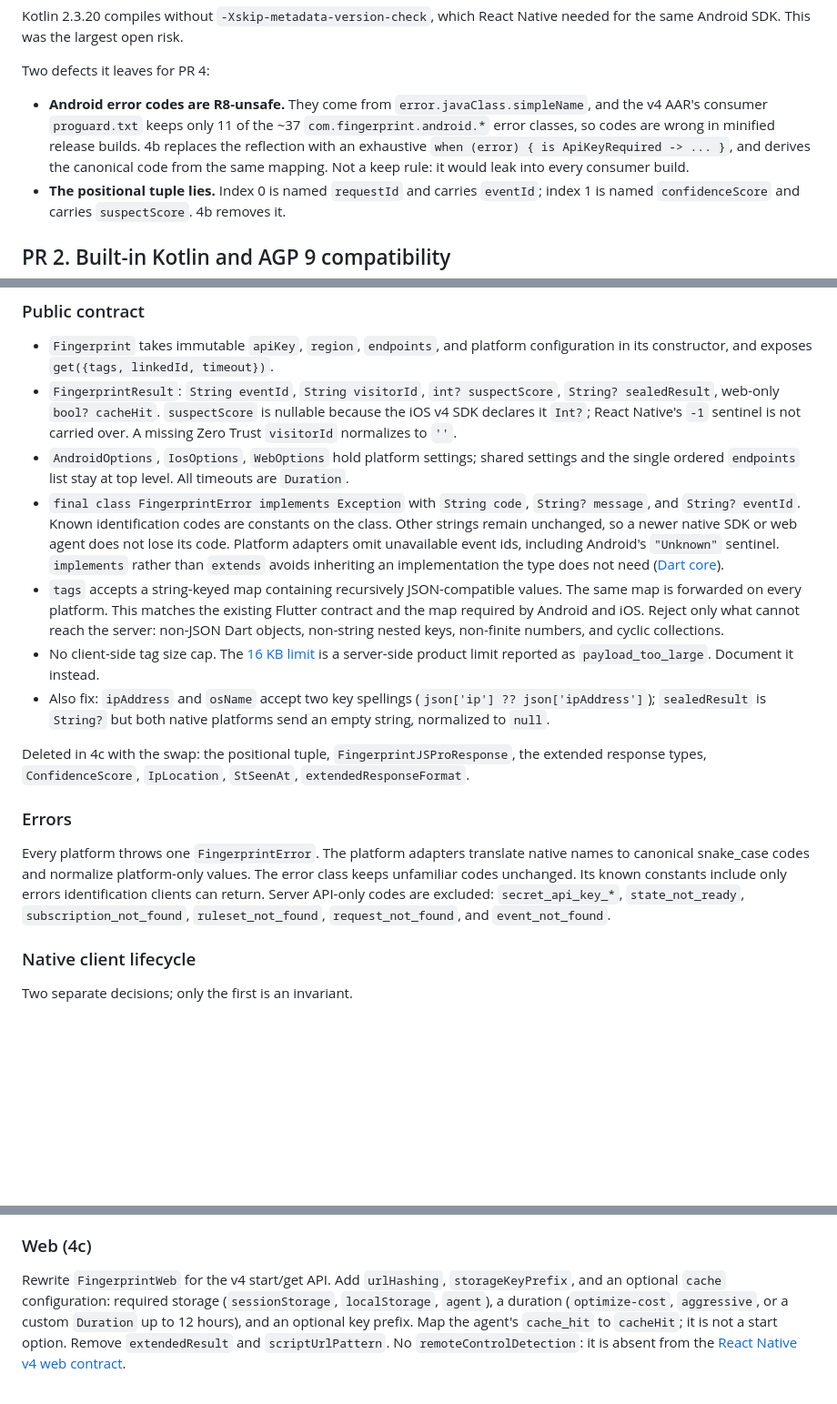
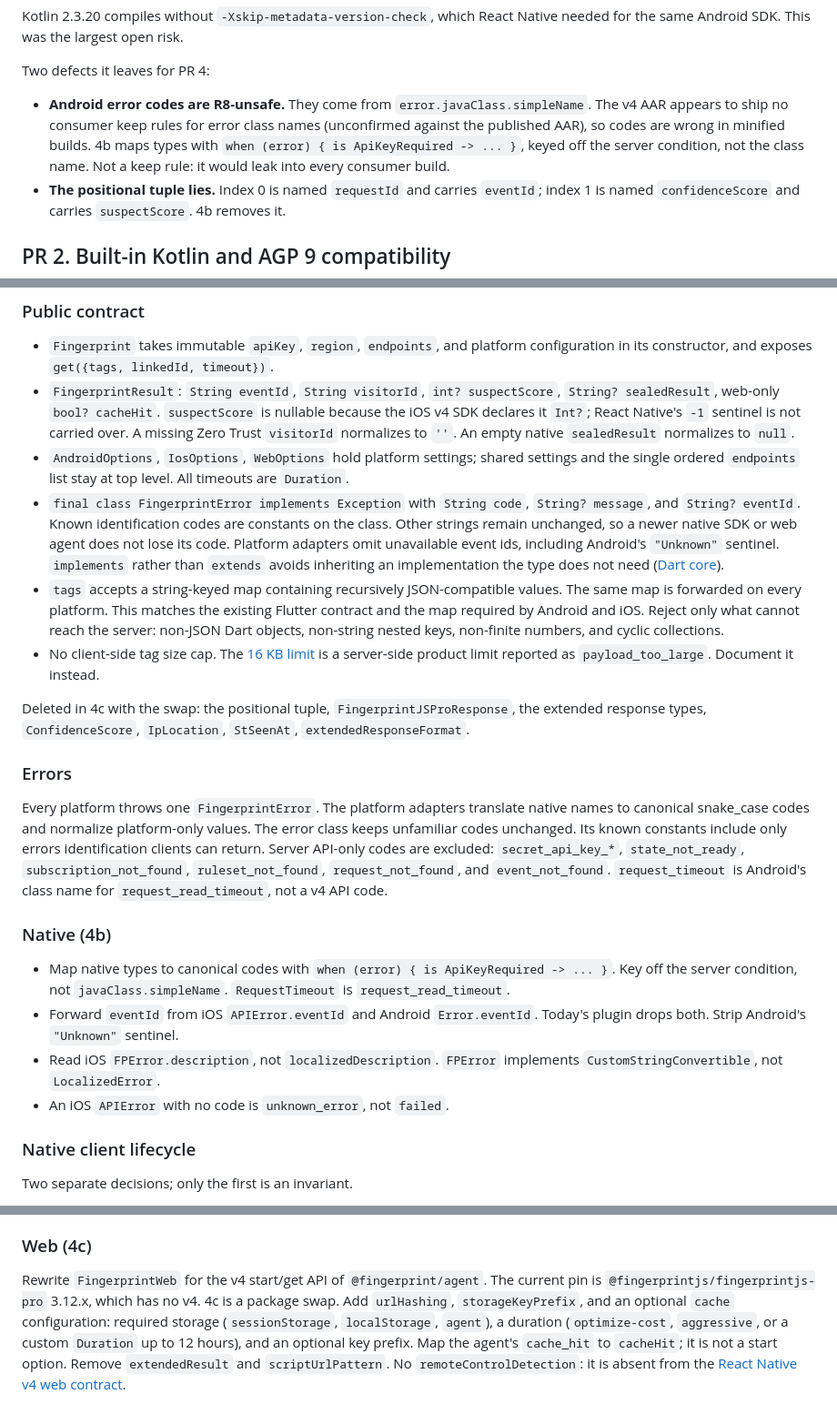
Before and after one commit to fingerprintjs/fingerprintjs-pro-flutter, a Markdown page: MIGRATION_PLAN.md, 3 parts joined by grey strips. Shown at 91% size. Rendered like a GitHub page; blank space fills up the shorter version.

Commit message:
docs: record 4b native follow-ups in the migration plan
Move the v4 source findings out of the PR body: R8, event id forwarding, iOS error text, nil iOS codes, and the web package swap.

```diff
--- a/MIGRATION_PLAN.md
+++ b/MIGRATION_PLAN.md
@@ -56,12 +56,11 @@ Native needed for the same Android SDK. This was the largest open risk.
 Two defects it leaves for PR 4:
 
 - **Android error codes are R8-unsafe.** They come from
-  `error.javaClass.simpleName`, and the v4 AAR's consumer `proguard.txt` keeps
-  only 11 of the ~37 `com.fingerprint.android.*` error classes, so codes are
-  wrong in minified release builds. 4b replaces the reflection with an
-  exhaustive `when (error) { is ApiKeyRequired -> ... }`, and derives the
-  canonical code from the same mapping. Not a keep rule: it would leak into
-  every consumer build.
+  `error.javaClass.simpleName`. The v4 AAR appears to ship no consumer keep
+  rules for error class names (unconfirmed against the published AAR), so
+  codes are wrong in minified builds. 4b maps types with
+  `when (error) { is ApiKeyRequired -> ... }`, keyed off the server condition,
+  not the class name. Not a keep rule: it would leak into every consumer build.
 - **The positional tuple lies.** Index 0 is named `requestId` and carries
   `eventId`; index 1 is named `confidenceScore` and carries `suspectScore`.
   4b removes it.
@@ -123,7 +122,7 @@ The public API never ships over a v3 web implementation. That binds at 4c.
   `int? suspectScore`, `String? sealedResult`, web-only `bool? cacheHit`.
   `suspectScore` is nullable because the iOS v4 SDK declares it `Int?`; React
   Native's `-1` sentinel is not carried over. A missing Zero Trust `visitorId`
-  normalizes to `''`.
+  normalizes to `''`. An empty native `sealedResult` normalizes to `null`.
 - `AndroidOptions`, `IosOptions`, `WebOptions` hold platform settings; shared
   settings and the single ordered `endpoints` list stay at top level. All
   timeouts are `Duration`.
@@ -143,9 +142,6 @@ The public API never ships over a v3 web implementation. That binds at 4c.
   [16 KB limit](https://docs.fingerprint.com/docs/tagging-information) is a
   server-side product limit reported as `payload_too_large`. Document it
   instead.
-- Also fix: `ipAddress` and `osName` accept two key spellings
-  (`json['ip'] ?? json['ipAddress']`); `sealedResult` is `String?` but both
-  native platforms send an empty string, normalized to `null`.
 
 Deleted in 4c with the swap: the positional tuple, `FingerprintJSProResponse`,
 the extended response types, `ConfidenceScore`, `IpLocation`, `StSeenAt`,
@@ -159,6 +155,19 @@ The error class keeps unfamiliar codes unchanged. Its known constants include
 only errors identification clients can return. Server API-only codes are
 excluded: `secret_api_key_*`, `state_not_ready`, `subscription_not_found`,
 `ruleset_not_found`, `request_not_found`, and `event_not_found`.
+`request_timeout` is Android's class name for `request_read_timeout`, not a
+v4 API code.
+
+### Native (4b)
+
+- Map native types to canonical codes with `when (error) { is ApiKeyRequired ->
+  ... }`. Key off the server condition, not `javaClass.simpleName`.
+  `RequestTimeout` is `request_read_timeout`.
+- Forward `eventId` from iOS `APIError.eventId` and Android `Error.eventId`.
+  Today's plugin drops both. Strip Android's `"Unknown"` sentinel.
+- Read iOS `FPError.description`, not `localizedDescription`. `FPError`
+  implements `CustomStringConvertible`, not `LocalizedError`.
+- An iOS `APIError` with no code is `unknown_error`, not `failed`.
 
 ### Native client lifecycle
 
@@ -182,8 +191,10 @@ Android warm-state question goes to the native SDK team.
 
 ### Web (4c)
 
-Rewrite `FingerprintWeb` for the v4 start/get API. Add `urlHashing`,
-`storageKeyPrefix`, and an optional `cache` configuration: required storage
+Rewrite `FingerprintWeb` for the v4 start/get API of `@fingerprint/agent`.
+The current pin is `@fingerprintjs/fingerprintjs-pro` 3.12.x, which has no v4.
+4c is a package swap. Add `urlHashing`, `storageKeyPrefix`, and an optional
+`cache` configuration: required storage
 (`sessionStorage`, `localStorage`, `agent`), a duration (`optimize-cost`,
 `aggressive`, or a custom `Duration` up to 12 hours), and an optional key
 prefix. Map the agent's `cache_hit` to `cacheHit`; it is not a start option.
```
